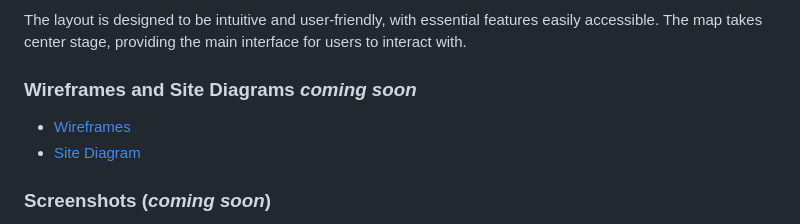
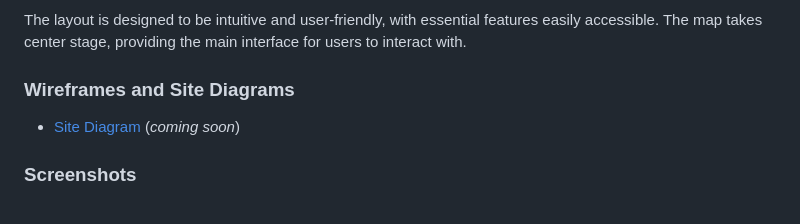
Before and after one commit to missycoder/QiblaQuestSG, a Markdown page: readme.md, the part around the change printed below. GitHub-like rendering.

```diff
--- a/readme.md
+++ b/readme.md
@@ -41,9 +41,8 @@ Clear and readable fonts are selected to ensure accessibility for all users. San
 ### Layout
 The layout is designed to be intuitive and user-friendly, with essential features easily accessible. The map takes center stage, providing the main interface for users to interact with.
 
-### Wireframes and Site Diagrams *coming soon*
-- [Wireframes](wireframes.pdf)
-- [Site Diagram](site_diagram.pdf)
+### Wireframes and Site Diagrams
+- [Site Diagram](site_diagram.pdf) (*coming soon*)
 
-### Screenshots (*coming soon*)
+### Screenshots
 
```
Also changed, not shown: other parts of readme.md (+2 -2 lines).
